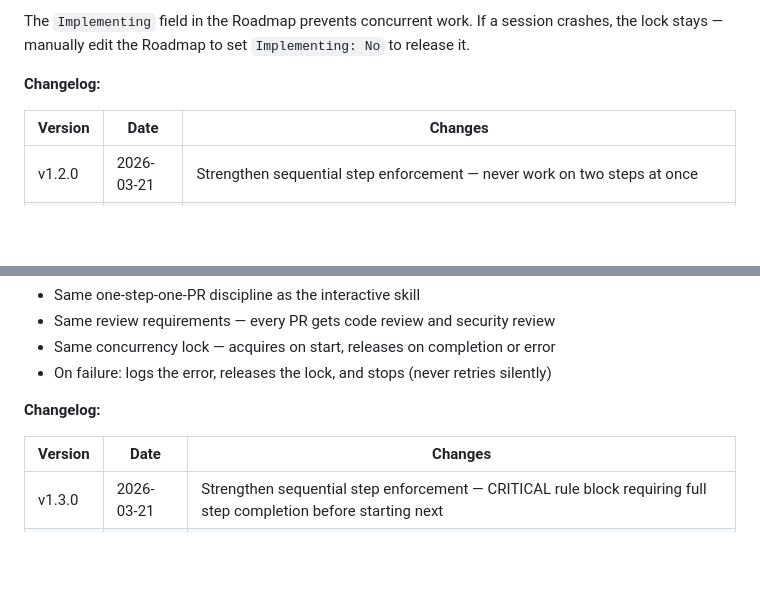
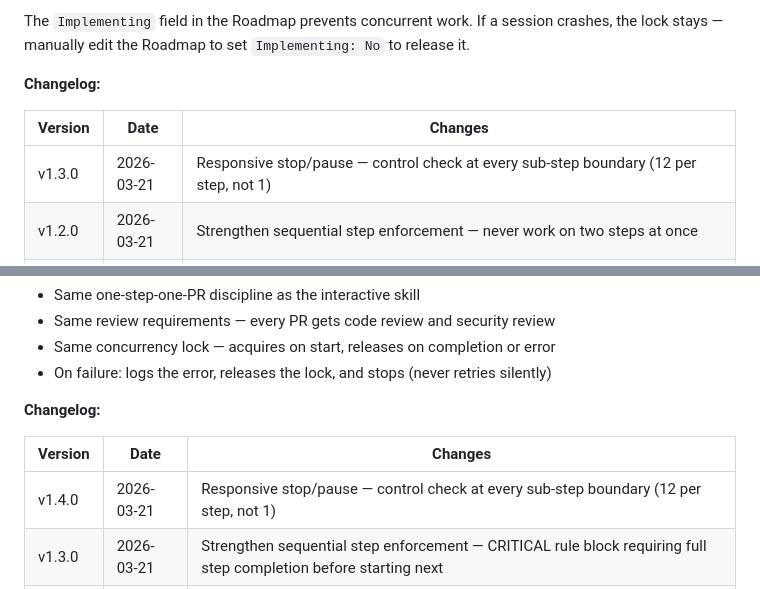
Before and after one commit to agentic-cookbook/roadmaps, a Markdown page: README.md, 2 parts joined by grey strips. GitHub-like rendering; blank space fills up the shorter version.

```diff
--- a/README.md
+++ b/README.md
@@ -202,6 +202,7 @@ The `Implementing` field in the Roadmap prevents concurrent work. If a session c
 
 | Version | Date | Changes |
 |---------|------|---------|
+| v1.3.0 | 2026-03-21 | Responsive stop/pause — control check at every sub-step boundary (12 per step, not 1) |
 | v1.2.0 | 2026-03-21 | Strengthen sequential step enforcement — never work on two steps at once |
 | v1.1.0 | 2026-03-21 | Enforce sequential step ordering — always pick lowest-numbered Not Started step |
 | v1.0.0 | 2026-03-21 | Added `version` field to frontmatter; added `--version` argument support |
@@ -361,6 +362,7 @@ Requires a Roadmap created by `/plan-roadmap` with `Phase: Ready`.
 
 | Version | Date | Changes |
 |---------|------|---------|
+| v1.4.0 | 2026-03-21 | Responsive stop/pause — control check at every sub-step boundary (12 per step, not 1) |
 | v1.3.0 | 2026-03-21 | Strengthen sequential step enforcement — CRITICAL rule block requiring full step completion before starting next |
 | v1.2.0 | 2026-03-21 | Print stopped summary with progress when user stops the agent, showing completed vs remaining steps |
 | v1.1.0 | 2026-03-21 | Enforce sequential step ordering — always pick lowest-numbered Not Started step |
```
Also changed, not shown: agents/implement-roadmap-agent.md (+55 -19 lines), skills/implement-roadmap-interactively/SKILL.md (+54 -24 lines).
